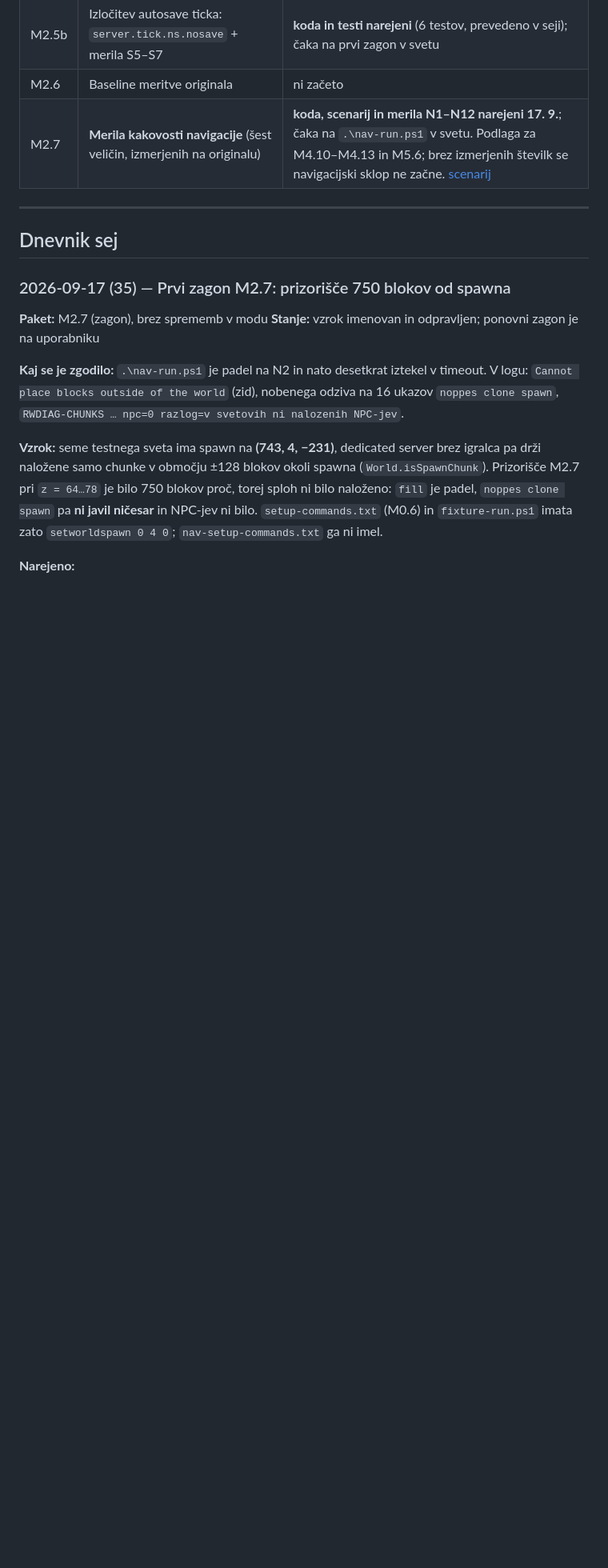
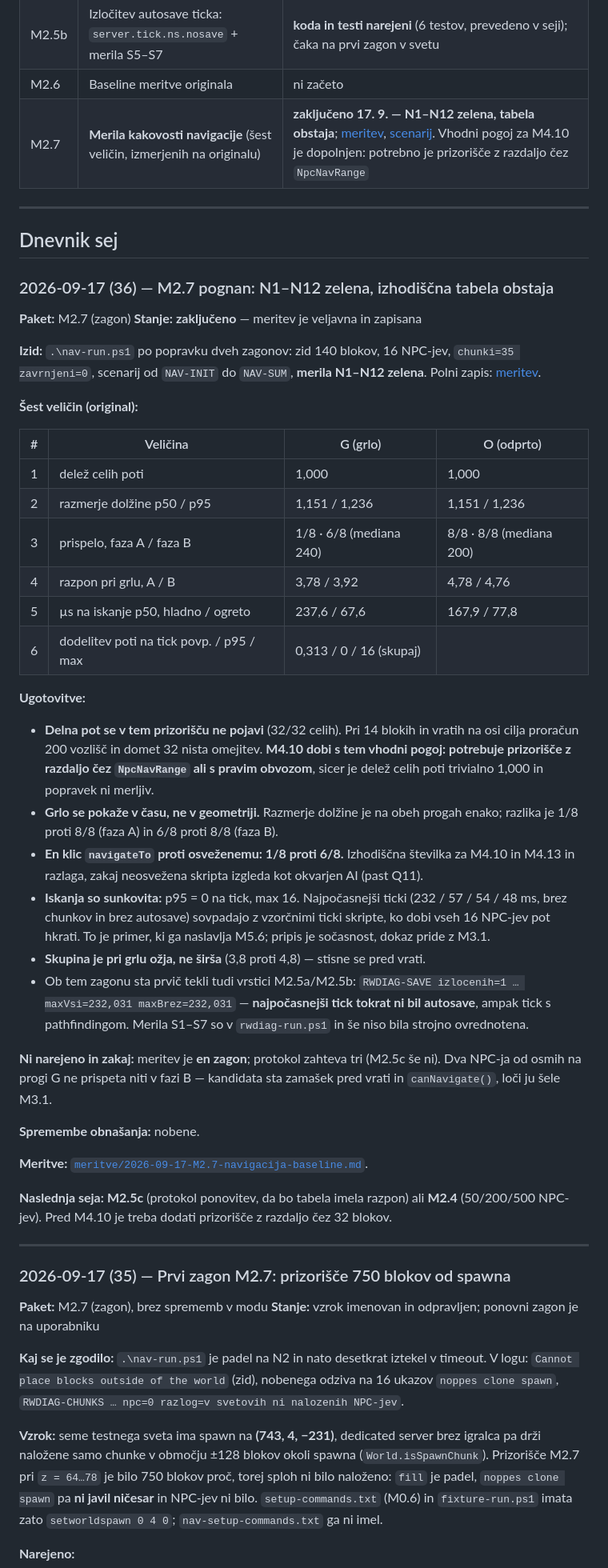
Before and after one commit to jakakriletic/customNPC_rework, a Markdown page: docs/04-STANJE.md, the part around one of its changes. Shown at 80% size. Rendered like a GitHub page; blank space fills up the shorter version.

```diff
--- a/docs/04-STANJE.md
+++ b/docs/04-STANJE.md
@@ -65,11 +66,61 @@
 | M2.5 | Merilni protokol kot skripta | **v teku** — M2.5a (pripis počasnih tickov) in M2.5b (izločitev autosave ticka) narejena; ostaja protokol ponovitev (M2.5c) |
 | M2.5b | Izločitev autosave ticka: `server.tick.ns.nosave` + merila S5–S7 | **koda in testi narejeni** (6 testov, prevedeno v seji); čaka na prvi zagon v svetu |
 | M2.6 | Baseline meritve originala | ni začeto |
-| M2.7 | **Merila kakovosti navigacije** (šest veličin, izmerjenih na originalu) | **koda, scenarij in merila N1–N12 narejeni 17. 9.**; čaka na `.\nav-run.ps1` v svetu. Podlaga za M4.10–M4.13 in M5.6; brez izmerjenih številk se navigacijski sklop ne začne. [scenarij](scenariji/M2.7-navigacija.md) |
+| M2.7 | **Merila kakovosti navigacije** (šest veličin, izmerjenih na originalu) | **zaključeno 17. 9. — N1–N12 zelena, tabela obstaja**; [meritev](meritve/2026-09-17-M2.7-navigacija-baseline.md), [scenarij](scenariji/M2.7-navigacija.md). Vhodni pogoj za M4.10 je dopolnjen: potrebno je prizorišče z razdaljo čez `NpcNavRange` |
 
 ---
 
 ## Dnevnik sej
+
+### 2026-09-17 (36) — M2.7 pognan: N1–N12 zelena, izhodiščna tabela obstaja
+
+**Paket:** M2.7 (zagon)
+**Stanje:** **zaključeno** — meritev je veljavna in zapisana
+
+**Izid:** `.\nav-run.ps1` po popravku dveh zagonov: zid 140 blokov, 16 NPC-jev,
+`chunki=35 zavrnjeni=0`, scenarij od `NAV-INIT` do `NAV-SUM`, **merila N1–N12 zelena**.
+Polni zapis: [meritev](meritve/2026-09-17-M2.7-navigacija-baseline.md).
+
+**Šest veličin (original):**
+
+| # | Veličina | G (grlo) | O (odprto) |
+|---|---|---|---|
+| 1 | delež celih poti | 1,000 | 1,000 |
+| 2 | razmerje dolžine p50 / p95 | 1,151 / 1,236 | 1,151 / 1,236 |
+| 3 | prispelo, faza A / faza B | 1/8 · 6/8 (mediana 240) | 8/8 · 8/8 (mediana 200) |
+| 4 | razpon pri grlu, A / B | 3,78 / 3,92 | 4,78 / 4,76 |
+| 5 | µs na iskanje p50, hladno / ogreto | 237,6 / 67,6 | 167,9 / 77,8 |
+| 6 | dodelitev poti na tick povp. / p95 / max | 0,313 / 0 / 16 (skupaj) | |
+
+**Ugotovitve:**
+
+- **Delna pot se v tem prizorišču ne pojavi** (32/32 celih). Pri 14 blokih in vratih na osi
+  cilja proračun 200 vozlišč in domet 32 nista omejitev. **M4.10 dobi s tem vhodni pogoj:
+  potrebuje prizorišče z razdaljo čez `NpcNavRange` ali s pravim obvozom**, sicer je delež
+  celih poti trivialno 1,000 in popravek ni merljiv.
+- **Grlo se pokaže v času, ne v geometriji.** Razmerje dolžine je na obeh progah enako;
+  razlika je 1/8 proti 8/8 (faza A) in 6/8 proti 8/8 (faza B).
+- **En klic `navigateTo` proti osveženemu: 1/8 proti 6/8.** Izhodiščna številka za M4.10 in
+  M4.13 in razlaga, zakaj neosvežena skripta izgleda kot okvarjen AI (past Q11).
+- **Iskanja so sunkovita:** p95 = 0 na tick, max 16. Najpočasnejši ticki (232 / 57 / 54 /
+  48 ms, brez chunkov in brez autosave) sovpadajo z vzorčnimi ticki skripte, ko dobi vseh
+  16 NPC-jev pot hkrati. To je primer, ki ga naslavlja M5.6; pripis je sočasnost, dokaz
+  pride z M3.1.
+- **Skupina je pri grlu ožja, ne širša** (3,8 proti 4,8) — stisne se pred vrati.
+- Ob tem zagonu sta prvič tekli tudi vrstici M2.5a/M2.5b: `RWDIAG-SAVE izlocenih=1 … maxVsi=232,031 maxBrez=232,031` — **najpočasnejši tick tokrat ni bil autosave**, ampak tick s pathfindingom. Merila S1–S7 so v `rwdiag-run.ps1` in še niso bila strojno ovrednotena.
+
+**Ni narejeno in zakaj:** meritev je **en zagon**; protokol zahteva tri (M2.5c še ni).
+Dva NPC-ja od osmih na progi G ne prispeta niti v fazi B — kandidata sta zamašek pred
+vrati in `canNavigate()`, loči ju šele M3.1.
+
+**Spremembe obnašanja:** nobene.
+
+**Meritve:** [`meritve/2026-09-17-M2.7-navigacija-baseline.md`](meritve/2026-09-17-M2.7-navigacija-baseline.md).
+
+**Naslednja seja:** **M2.5c** (protokol ponovitev, da bo tabela imela razpon) ali **M2.4**
+(50/200/500 NPC-jev). Pred M4.10 je treba dodati prizorišče z razdaljo čez 32 blokov.
+
+---
 
 ### 2026-09-17 (35) — Prvi zagon M2.7: prizorišče 750 blokov od spawna
 
```
Also changed, not shown: other parts of docs/04-STANJE.md (+3 -2 lines), README.md (+2 -2 lines), docs/meritve/2026-09-17-M2.7-navigacija-baseline.md (added, +96 -0 lines).
